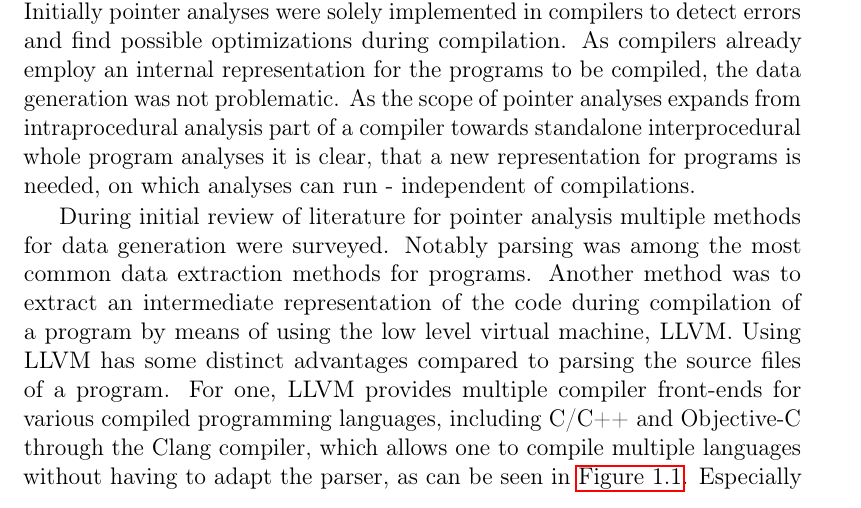
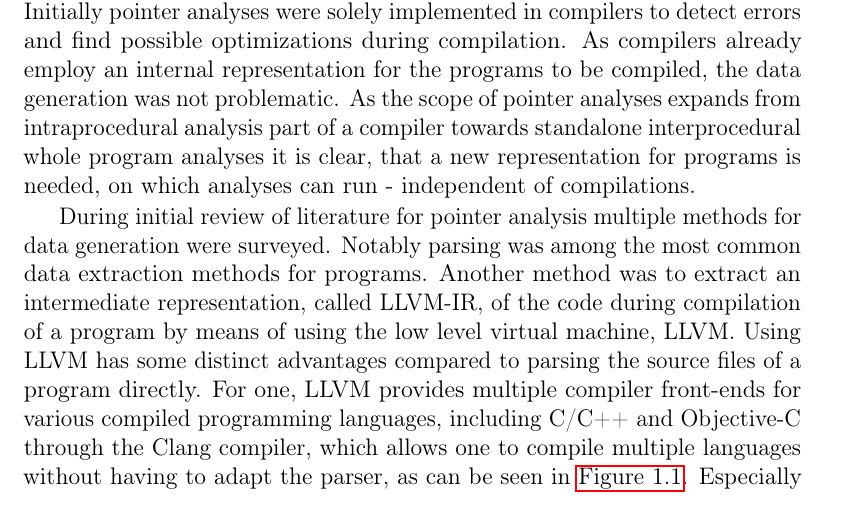
Before and after one commit to lukasboettcher/msc-paper, a LaTeX thesis (main.tex, which reads include/chap1_introduction.tex): part of page 23 of 36, cut so that both start at the same text. Compiled offline with pdfLaTeX.

Commit message:
introduce short llvm-ir

```diff
--- a/include/chap1_introduction.tex
+++ b/include/chap1_introduction.tex
@@ -306,7 +306,7 @@ The missing part of the Introduction is where the underlying data for such a poi
 Initially pointer analyses were solely implemented in compilers to detect errors and find possible optimizations during compilation. As compilers already employ an internal representation for the programs to be compiled, the data generation was not problematic.
 As the scope of pointer analyses expands from intraprocedural analysis part of a compiler towards standalone interprocedural whole program analyses it is clear, that a new representation for programs is needed, on which analyses can run - independent of compilations.
 
-During initial review of literature for pointer analysis multiple methods for data generation were surveyed. Notably parsing was among the most common data extraction methods for programs. Another method was to extract an intermediate representation of the code during compilation of a program by means of using the low level virtual machine, LLVM. Using LLVM has some distinct advantages compared to parsing the source files of a program.
+During initial review of literature for pointer analysis multiple methods for data generation were surveyed. Notably parsing was among the most common data extraction methods for programs. Another method was to extract an intermediate representation, called LLVM-IR, of the code during compilation of a program by means of using the low level virtual machine, LLVM. Using LLVM has some distinct advantages compared to parsing the source files of a program directly.
 For one, LLVM provides multiple compiler front-ends for various compiled programming languages, including C/C++ and Objective-C through the Clang compiler, which allows one to compile multiple languages without having to adapt the parser, as can be seen in \autoref{fig:llvm}.
 Especially when working with older non-strictly standardized versions of the C language utilizing all available tricks of an established compiler proves to be more resourceful compared to reinventing the wheel with new tools.
 Secondly one can easily verify the correctness of the extracted data for a program by simply executing the compiled intermediate representation.
```
